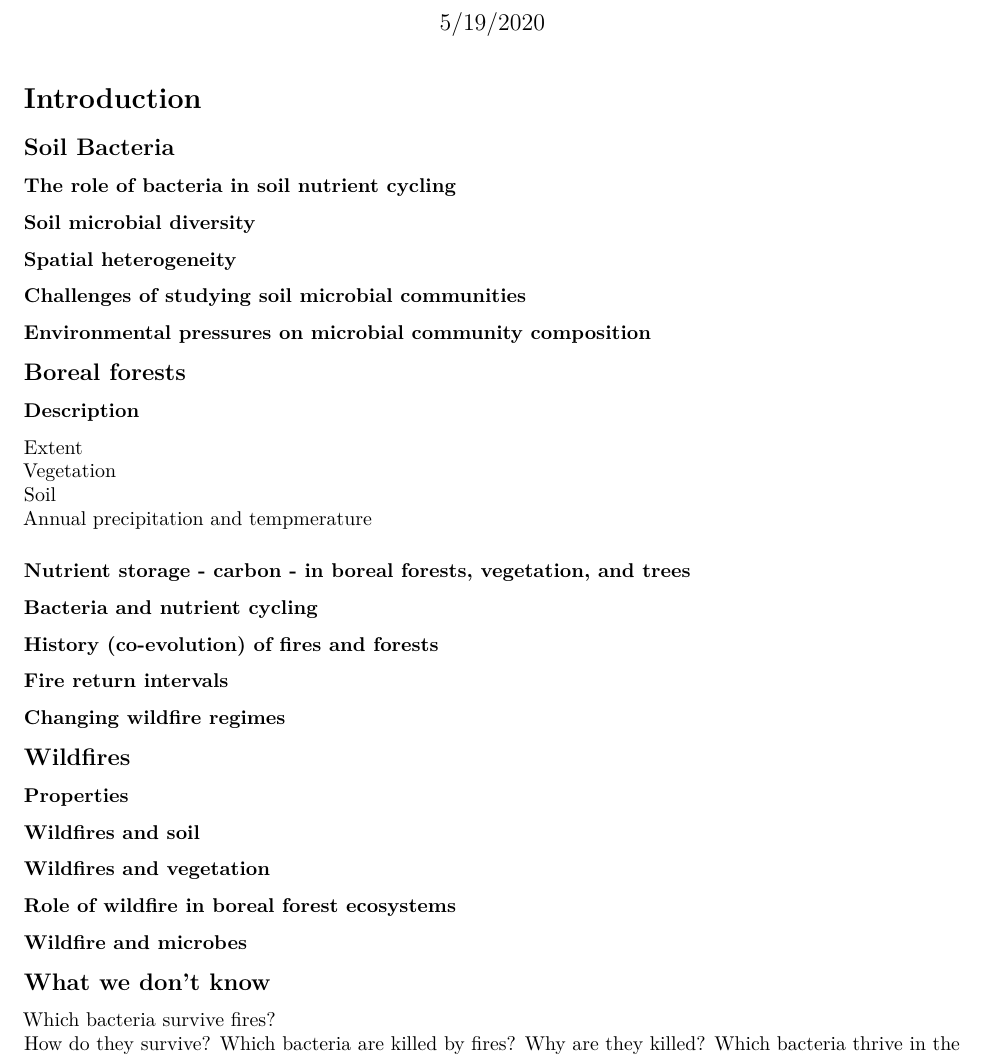
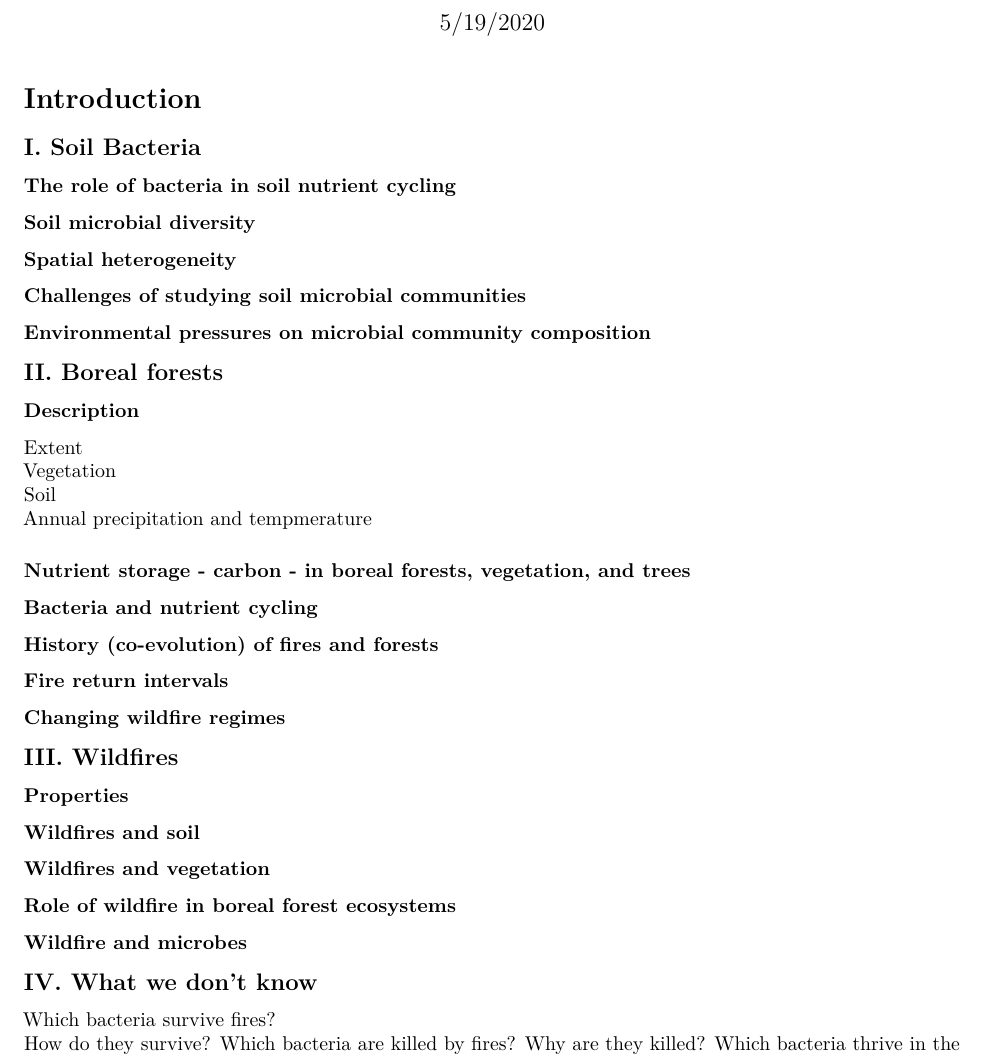
Before and after one commit to dbjohnson7/my-ms-writing, an R Markdown document (ms-introduction.Rmd): part of page 1 of 2, cut so that both start at the same text. Rendered offline with R 4.5, knitr and Pandoc, then LaTeX, with nearby package versions.

Commit message:
further fill in the outline

```diff
--- a/ms-introduction.Rmd
+++ b/ms-introduction.Rmd
@@ -8,14 +8,14 @@ output: pdf_document
 
 # Introduction
 
-## Soil Bacteria
+## I. Soil Bacteria
 ### The role of bacteria in soil nutrient cycling
 ### Soil microbial diversity
 ### Spatial heterogeneity
 ### Challenges of studying soil microbial communities
 ### Environmental pressures on microbial community composition
 
-## Boreal forests
+## II. Boreal forests
 ### Description
 Extent
 Vegetation
@@ -28,14 +28,14 @@ Annual precipitation and tempmerature
 ### Fire return intervals
 ### Changing wildfire regimes
 
-## Wildfires
+## III. Wildfires
 ### Properties
 ### Wildfires and soil
 ### Wildfires and vegetation
 ### Role of wildfire in boreal forest ecosystems
 ### Wildfire and microbes
 
-## What we don't know
+## IV. What we don't know
 Which bacteria survive fires?
 How do they survive?
 Which bacteria are killed by fires?
```
